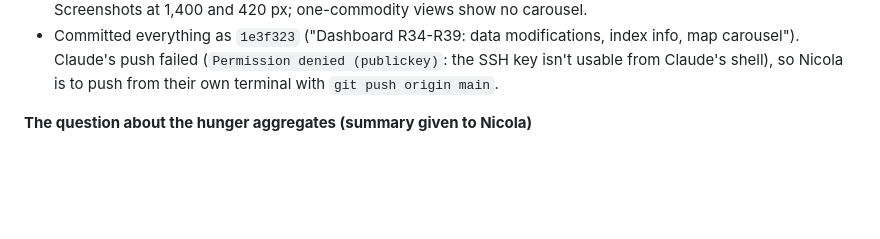
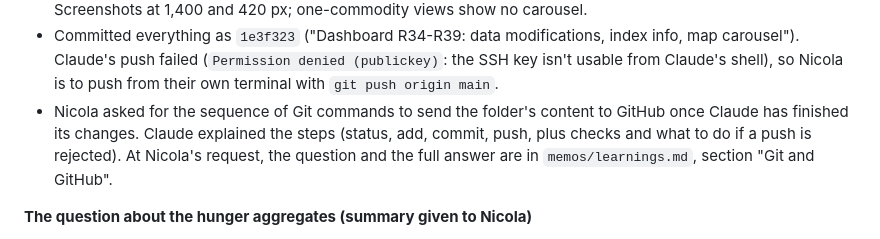
Before and after one commit to NicIMPACT/GOR2026-DASHBOARD, a Markdown page: memos/progress.md, the part around the change. Drawn GitHub-style; blank space fills up the shorter version.

```diff
--- a/memos/progress.md
+++ b/memos/progress.md
@@ -84,6 +84,7 @@ Diary entries follow, newest first.
   - A map carousel when two or more commodities are selected (R39).
 - Tested R37 and R39 by driving headless Edge through its DevTools protocol (a Python script using `websockets`): carousel arrows, wrap-around, dots, Left/Right keys, the "Map and rankings show" drop-down, keyboard focus after each step, scroll position, and the (i) button's hover, click, Escape and phone-width placement. Screenshots at 1,400 and 420 px; one-commodity views show no carousel.
 - Committed everything as `1e3f323` ("Dashboard R34-R39: data modifications, index info, map carousel"). Claude's push failed (`Permission denied (publickey)`: the SSH key isn't usable from Claude's shell), so Nicola is to push from their own terminal with `git push origin main`.
+- Nicola asked for the sequence of Git commands to send the folder's content to GitHub once Claude has finished its changes. Claude explained the steps (status, add, commit, push, plus checks and what to do if a push is rejected). At Nicola's request, the question and the full answer are in `memos/learnings.md`, section "Git and GitHub".
 
 **The question about the hunger aggregates (summary given to Nicola)**
 - Negative risk-of-hunger values are shown as 0 (R26). Aggregates are clipped at 0 too, but not recomputed. IMPACT sums countries *including* their negatives, so its totals are below the sum of the zeroed countries. In 2050:
```
Also changed, not shown: memos/learnings.md (+45 -1 lines).
